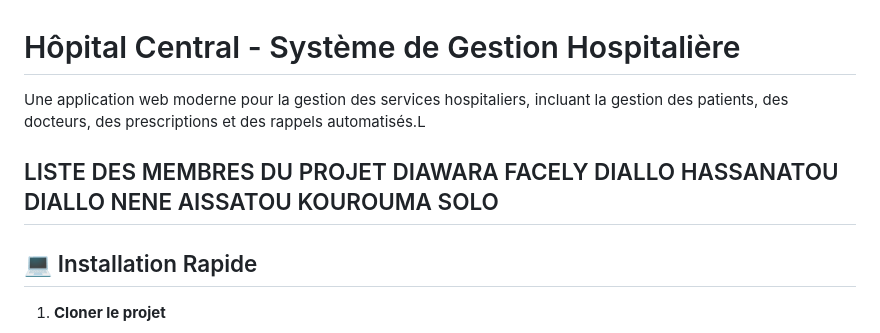
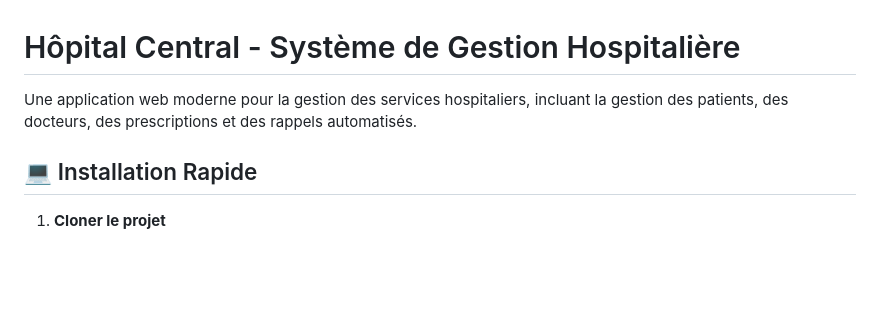
Before and after one commit to FacelyDiawara/Groupe3-Projet-Python, a Markdown page: README.md, the part around the change. Drawn GitHub-style; blank space fills up the shorter version.

Commit message:
Update README to remove members list
Removed project members list from README.

```diff
--- a/README.md
+++ b/README.md
@@ -1,13 +1,7 @@
 # Hôpital Central - Système de Gestion Hospitalière
 
-Une application web moderne pour la gestion des services hospitaliers, incluant la gestion des patients, des docteurs, des prescriptions et des rappels automatisés.L
+Une application web moderne pour la gestion des services hospitaliers, incluant la gestion des patients, des docteurs, des prescriptions et des rappels automatisés.
 
-LISTE DES MEMBRES DU PROJET
-DIAWARA FACELY
-DIALLO HASSANATOU
-DIALLO NENE AISSATOU
-KOUROUMA SOLO
----
 
 ## 💻 Installation Rapide
 
```
